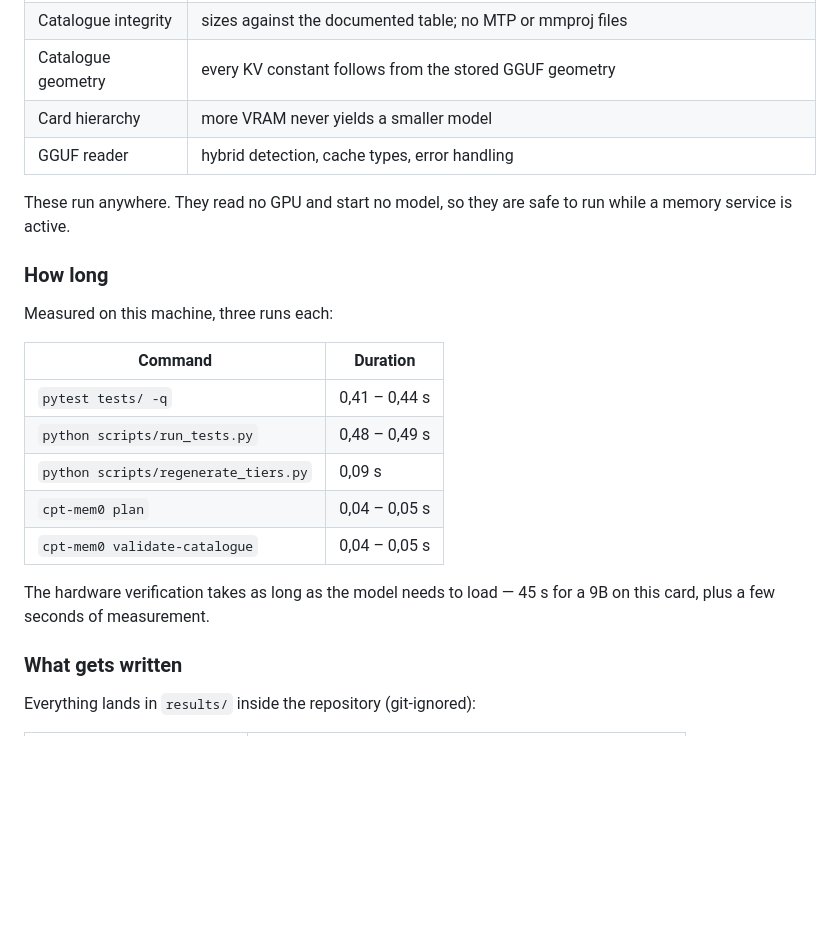
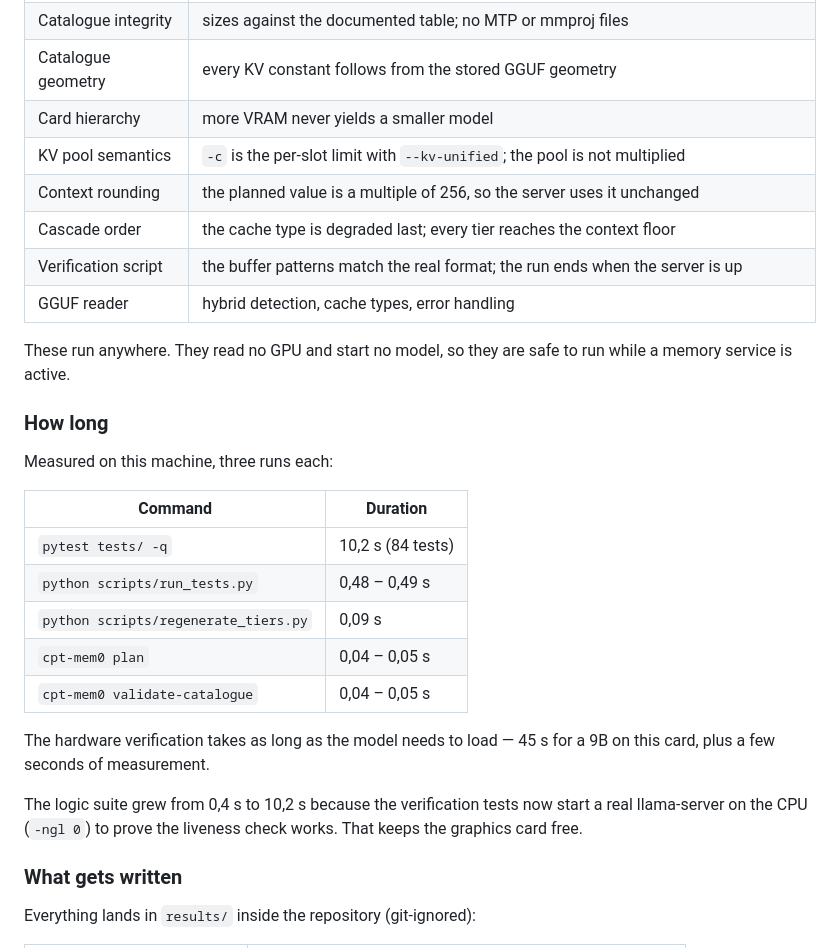
Before and after one commit to rotorbase/Cpt_Mem0, a Markdown page: docs/testing.md, the part around one of its changes. Drawn GitHub-style; blank space fills up the shorter version.

```diff
--- a/docs/testing.md
+++ b/docs/testing.md
@@ -128,6 +152,10 @@ or directly:
 | Catalogue integrity | sizes against the documented table; no MTP or mmproj files |
 | Catalogue geometry | every KV constant follows from the stored GGUF geometry |
 | Card hierarchy | more VRAM never yields a smaller model |
+| KV pool semantics | `-c` is the per-slot limit with `--kv-unified`; the pool is not multiplied |
+| Context rounding | the planned value is a multiple of 256, so the server uses it unchanged |
+| Cascade order | the cache type is degraded last; every tier reaches the context floor |
+| Verification script | the buffer patterns match the real format; the run ends when the server is up |
 | GGUF reader | hybrid detection, cache types, error handling |
 
 These run anywhere. They read no GPU and start no model, so they are
@@ -139,7 +167,7 @@ Measured on this machine, three runs each:
 
 | Command | Duration |
 |---|---|
-| `pytest tests/ -q` | 0,41 – 0,44 s |
+| `pytest tests/ -q` | 10,2 s (84 tests) |
 | `python scripts/run_tests.py` | 0,48 – 0,49 s |
 | `python scripts/regenerate_tiers.py` | 0,09 s |
 | `cpt-mem0 plan` | 0,04 – 0,05 s |
@@ -147,6 +175,10 @@ Measured on this machine, three runs each:
 
 The hardware verification takes as long as the model needs to load —
 45 s for a 9B on this card, plus a few seconds of measurement.
+
+The logic suite grew from 0,4 s to 10,2 s because the verification tests
+now start a real llama-server on the CPU (`-ngl 0`) to prove the
+liveness check works. That keeps the graphics card free.
 
 ### What gets written
 
```
Also changed, not shown: other parts of docs/testing.md (+28 -4 lines), README.md (+5 -5 lines).
